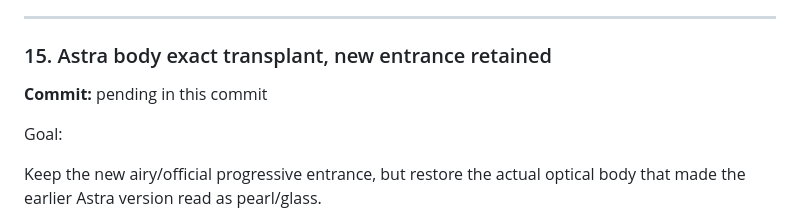
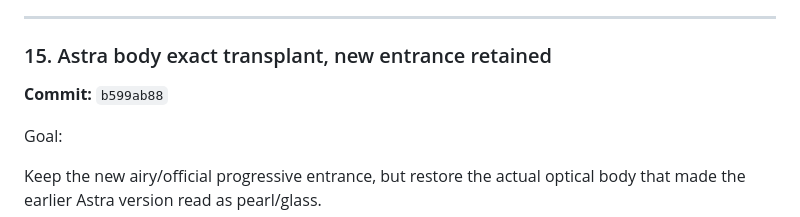
Before and after one commit to AmatoGiulio/react-native-edge-fade, a Markdown page: .agent/experiments/progressive-full-airy-ledger.md, the part around the change. GitHub-like rendering.

Commit message:
docs(experiment): pin Astra body transplant commit

```diff
--- a/.agent/experiments/progressive-full-airy-ledger.md
+++ b/.agent/experiments/progressive-full-airy-ledger.md
@@ -473,7 +473,7 @@ compression.
 
 ### 15. Astra body exact transplant, new entrance retained
 
-**Commit:** pending in this commit
+**Commit:** `b599ab88`
 
 Goal:
 
```
